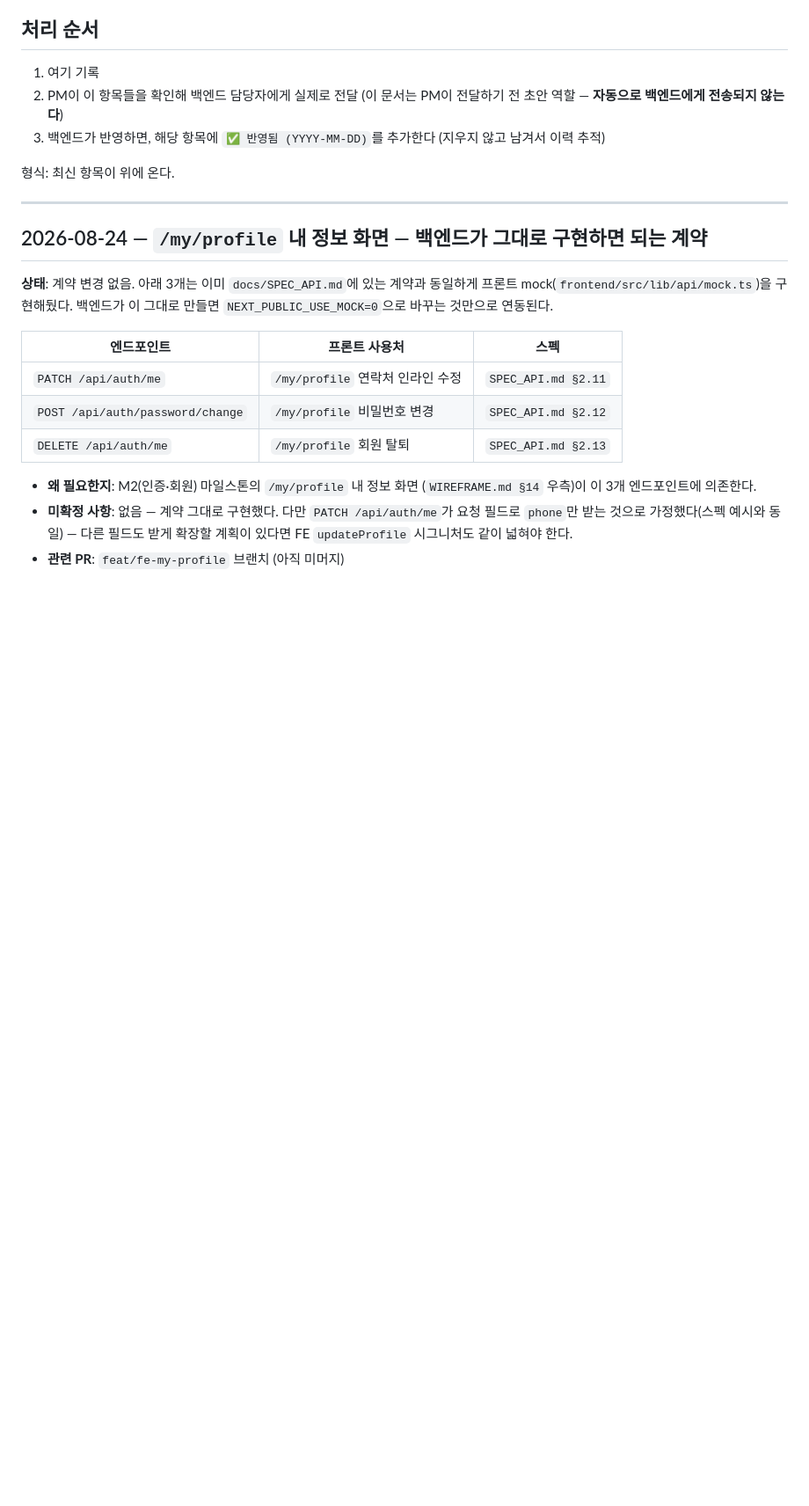
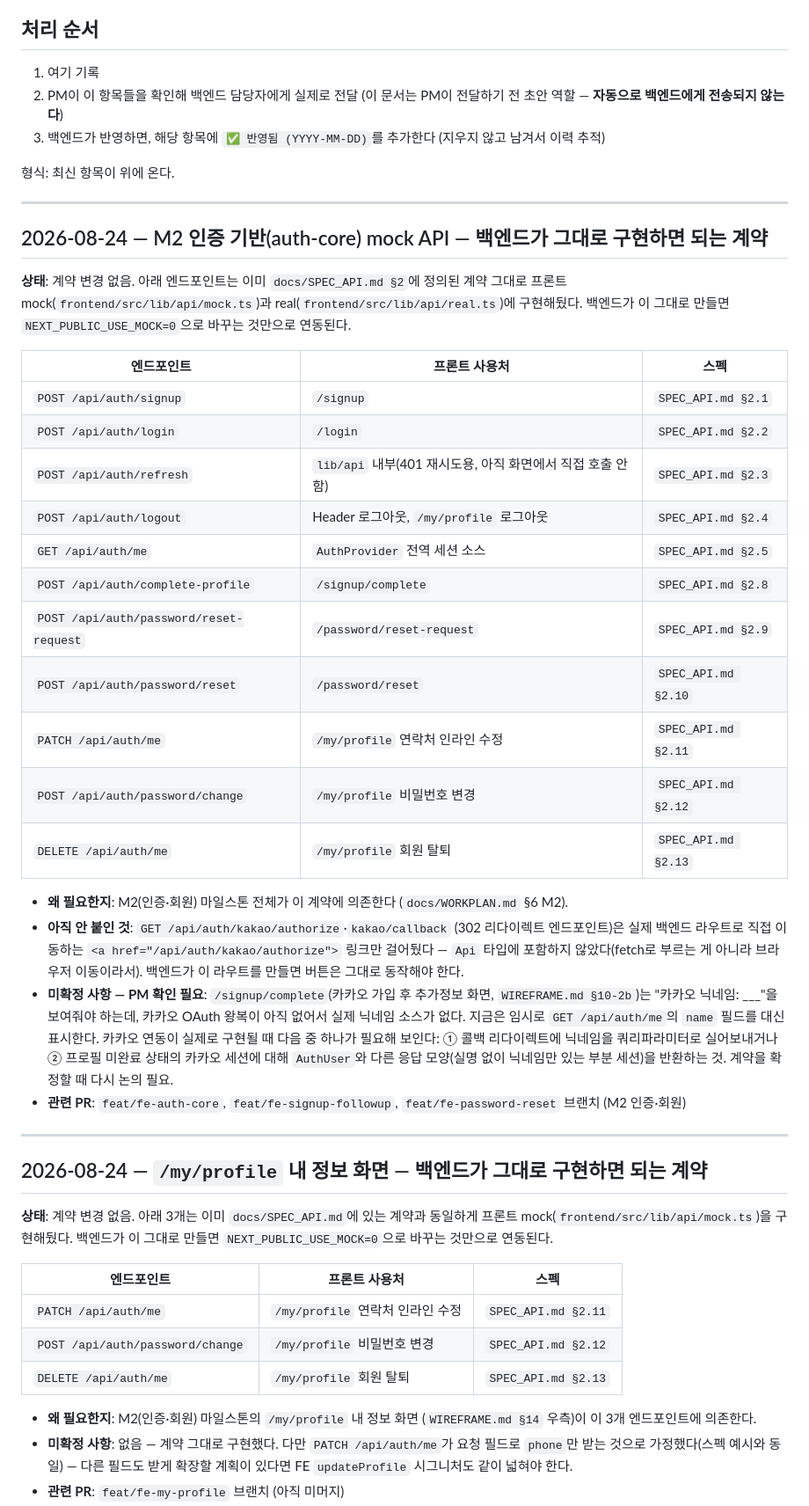
Before and after one commit to gbw11/light-homepage, a Markdown page: docs/BACKEND_HANDOFF.md, the part around one of its changes. Shown at 88% size. Drawn GitHub-style; blank space fills up the shorter version.

Commit message:
docs: M2 auth-core 백엔드 인계 기록 추가 + 항목 순서 정리
signup/login/logout/refresh/me/complete-profile/password reset
엔드포인트를 BACKEND_HANDOFF.md에 기록. 카카오 가입 후 추가정보
화면의 "카카오 닉네임" 표시가 아직 임시(user.name 대체)임을 명시
— 실제 카카오 연동 시 계약 재논의 필요. 최신 항목이 위로 오도록
날짜 순서도 정리.

```diff
--- a/docs/BACKEND_HANDOFF.md
+++ b/docs/BACKEND_HANDOFF.md
@@ -30,6 +30,47 @@
 
 ---
 
+## 2026-08-24 — M2 인증 기반(auth-core) mock API — 백엔드가 그대로 구현하면 되는 계약
+
+**상태**: 계약 변경 없음. 아래 엔드포인트는 이미 `docs/SPEC_API.md §2`에
+정의된 계약 그대로 프론트 mock(`frontend/src/lib/api/mock.ts`)과
+real(`frontend/src/lib/api/real.ts`)에 구현해뒀다. 백엔드가 이 그대로
+만들면 `NEXT_PUBLIC_USE_MOCK=0`으로 바꾸는 것만으로 연동된다.
+
+| 엔드포인트 | 프론트 사용처 | 스펙 |
+|---|---|---|
+| `POST /api/auth/signup` | `/signup` | `SPEC_API.md §2.1` |
+| `POST /api/auth/login` | `/login` | `SPEC_API.md §2.2` |
+| `POST /api/auth/refresh` | `lib/api` 내부(401 재시도용, 아직 화면에서 직접 호출 안 함) | `SPEC_API.md §2.3` |
+| `POST /api/auth/logout` | Header 로그아웃, `/my/profile` 로그아웃 | `SPEC_API.md §2.4` |
+| `GET /api/auth/me` | `AuthProvider` 전역 세션 소스 | `SPEC_API.md §2.5` |
+| `POST /api/auth/complete-profile` | `/signup/complete` | `SPEC_API.md §2.8` |
+| `POST /api/auth/password/reset-request` | `/password/reset-request` | `SPEC_API.md §2.9` |
+| `POST /api/auth/password/reset` | `/password/reset` | `SPEC_API.md §2.10` |
+| `PATCH /api/auth/me` | `/my/profile` 연락처 인라인 수정 | `SPEC_API.md §2.11` |
+| `POST /api/auth/password/change` | `/my/profile` 비밀번호 변경 | `SPEC_API.md §2.12` |
+| `DELETE /api/auth/me` | `/my/profile` 회원 탈퇴 | `SPEC_API.md §2.13` |
+
+- **왜 필요한지**: M2(인증·회원) 마일스톤 전체가 이 계약에 의존한다
+  (`docs/WORKPLAN.md` §6 M2).
+- **아직 안 붙인 것**: `GET /api/auth/kakao/authorize`·`kakao/callback`
+  (302 리다이렉트 엔드포인트)은 실제 백엔드 라우트로 직접 이동하는
+  `<a href="/api/auth/kakao/authorize">` 링크만 걸어뒀다 — `Api` 타입에
+  포함하지 않았다(fetch로 부르는 게 아니라 브라우저 이동이라서). 백엔드가
+  이 라우트를 만들면 버튼은 그대로 동작해야 한다.
+- **미확정 사항 — PM 확인 필요**: `/signup/complete`(카카오 가입 후 추가정보
+  화면, `WIREFRAME.md §10-2b`)는 "카카오 닉네임: ___"을 보여줘야 하는데,
+  카카오 OAuth 왕복이 아직 없어서 실제 닉네임 소스가 없다. 지금은 임시로
+  `GET /api/auth/me`의 `name` 필드를 대신 표시한다. 카카오 연동이 실제로
+  구현될 때 다음 중 하나가 필요해 보인다: ① 콜백 리다이렉트에 닉네임을
+  쿼리파라미터로 실어보내거나 ② 프로필 미완료 상태의 카카오 세션에 대해
+  `AuthUser`와 다른 응답 모양(실명 없이 닉네임만 있는 부분 세션)을 반환하는
+  것. 계약을 확정할 때 다시 논의 필요.
+- **관련 PR**: `feat/fe-auth-core`, `feat/fe-signup-followup`,
+  `feat/fe-password-reset` 브랜치 (M2 인증·회원)
+
+---
+
 ## 2026-08-24 — `/my/profile` 내 정보 화면 — 백엔드가 그대로 구현하면 되는 계약
 
 **상태**: 계약 변경 없음. 아래 3개는 이미 `docs/SPEC_API.md`에 있는 계약과
```
Also changed, not shown: other parts of docs/BACKEND_HANDOFF.md (+19 -19 lines).
